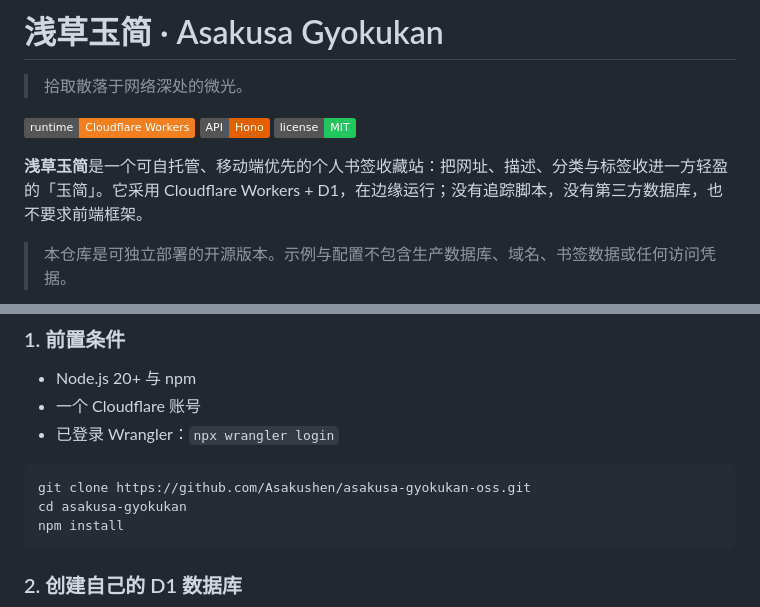
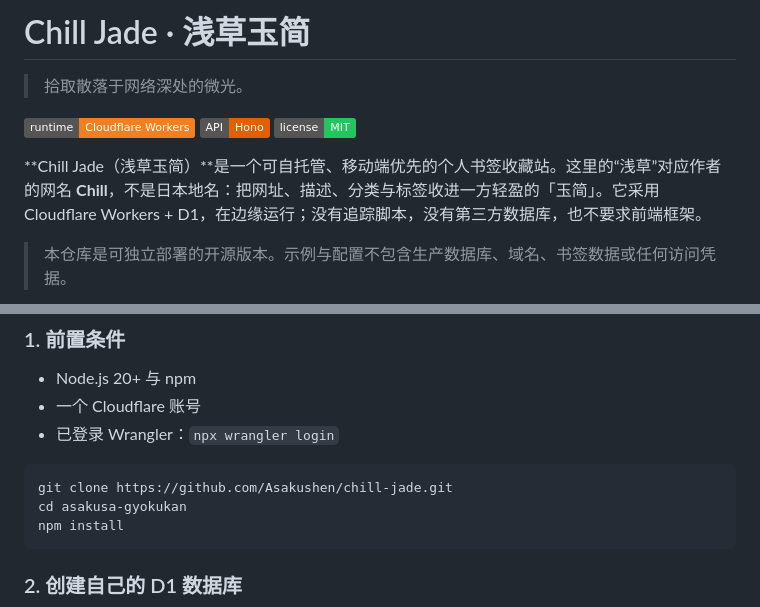
Before and after one commit to Asakushen/chill-jade, a Markdown page: README.md, 2 parts joined by grey strips. Drawn GitHub-style; badges without logos.

Commit message:
docs: clarify Chill Jade naming

````diff
--- a/README.md
+++ b/README.md
@@ -1,4 +1,4 @@
-# 浅草玉简 · Asakusa Gyokukan
+# Chill Jade · 浅草玉简
 
 > 拾取散落于网络深处的微光。
 
@@ -6,7 +6,7 @@
 [![Hono](https://img.shields.io/badge/API-Hono-e36002)](https://hono.dev/)
 [![License: MIT](https://img.shields.io/badge/license-MIT-22c55e.svg)](LICENSE)
 
-**浅草玉简**是一个可自托管、移动端优先的个人书签收藏站：把网址、描述、分类与标签收进一方轻盈的「玉简」。它采用 Cloudflare Workers + D1，在边缘运行；没有追踪脚本，没有第三方数据库，也不要求前端框架。
+**Chill Jade（浅草玉简）**是一个可自托管、移动端优先的个人书签收藏站。这里的“浅草”对应作者的网名 **Chill**，不是日本地名：把网址、描述、分类与标签收进一方轻盈的「玉简」。它采用 Cloudflare Workers + D1，在边缘运行；没有追踪脚本，没有第三方数据库，也不要求前端框架。
 
 > 本仓库是可独立部署的开源版本。示例与配置不包含生产数据库、域名、书签数据或任何访问凭据。
 
@@ -55,7 +55,7 @@ Cloudflare D1
 - 已登录 Wrangler：`npx wrangler login`
 
 ```bash
-git clone https://github.com/Asakushen/asakusa-gyokukan-oss.git
+git clone https://github.com/Asakushen/chill-jade.git
 cd asakusa-gyokukan
 npm install
 ```
````
